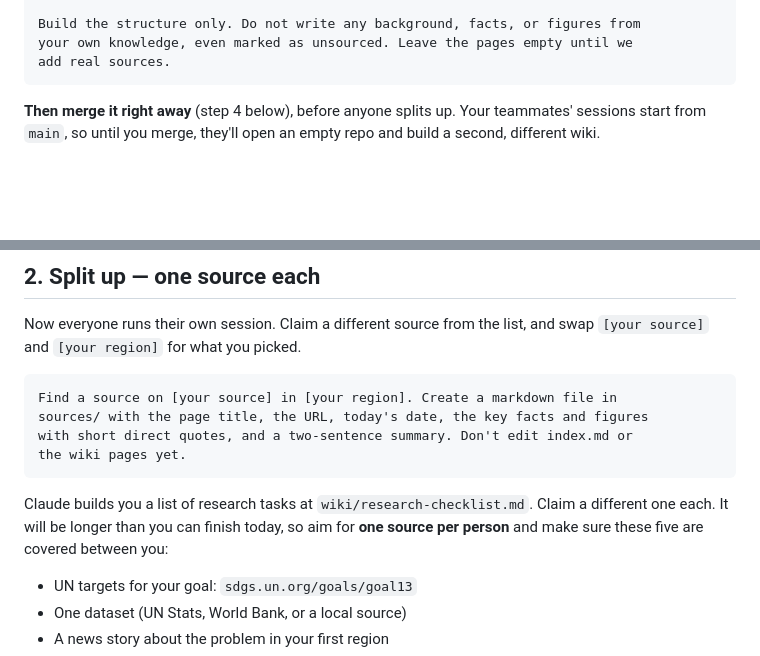
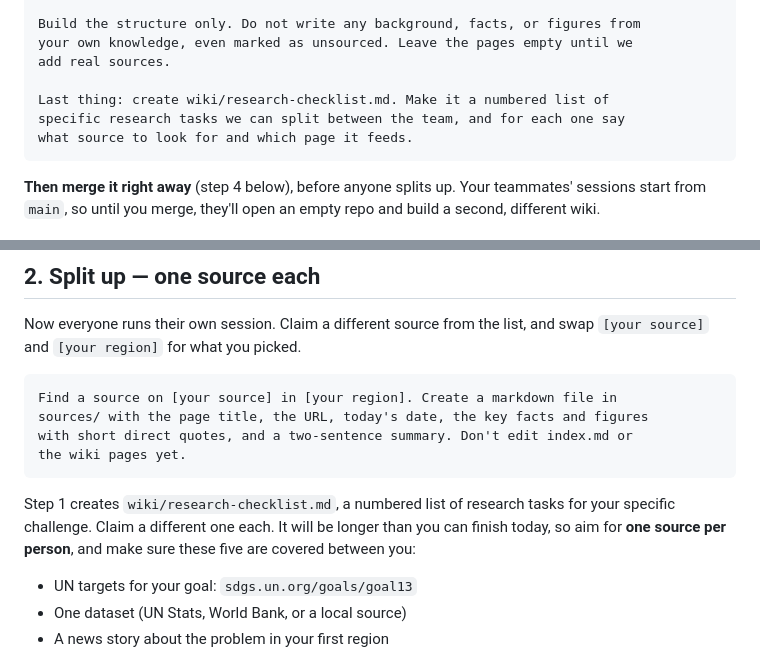
Before and after one commit to LMU-GLP/2026-sdg-13-test, a Markdown page: README.md, 2 parts joined by grey strips. GitHub-like rendering; blank space fills up the shorter version.

````diff
--- a/README.md
+++ b/README.md
@@ -28,6 +28,10 @@ about our challenge, our candidate regions, and what we need to research.
 Build the structure only. Do not write any background, facts, or figures from
 your own knowledge, even marked as unsourced. Leave the pages empty until we
 add real sources.
+
+Last thing: create wiki/research-checklist.md. Make it a numbered list of
+specific research tasks we can split between the team, and for each one say
+what source to look for and which page it feeds.
 ```
 
 **Then merge it right away** (step 4 below), before anyone splits up. Your
@@ -46,10 +50,10 @@ with short direct quotes, and a two-sentence summary. Don't edit index.md or
 the wiki pages yet.
 ```
 
-Claude builds you a list of research tasks at `wiki/research-checklist.md`.
-Claim a different one each. It will be longer than you can finish today, so
-aim for **one source per person** and make sure these five are covered between
-you:
+Step 1 creates `wiki/research-checklist.md`, a numbered list of research tasks
+for your specific challenge. Claim a different one each. It will be longer than
+you can finish today, so aim for **one source per person**, and make sure these
+five are covered between you:
 
 - UN targets for your goal: `sdgs.un.org/goals/goal13`
 - One dataset (UN Stats, World Bank, or a local source)
````
